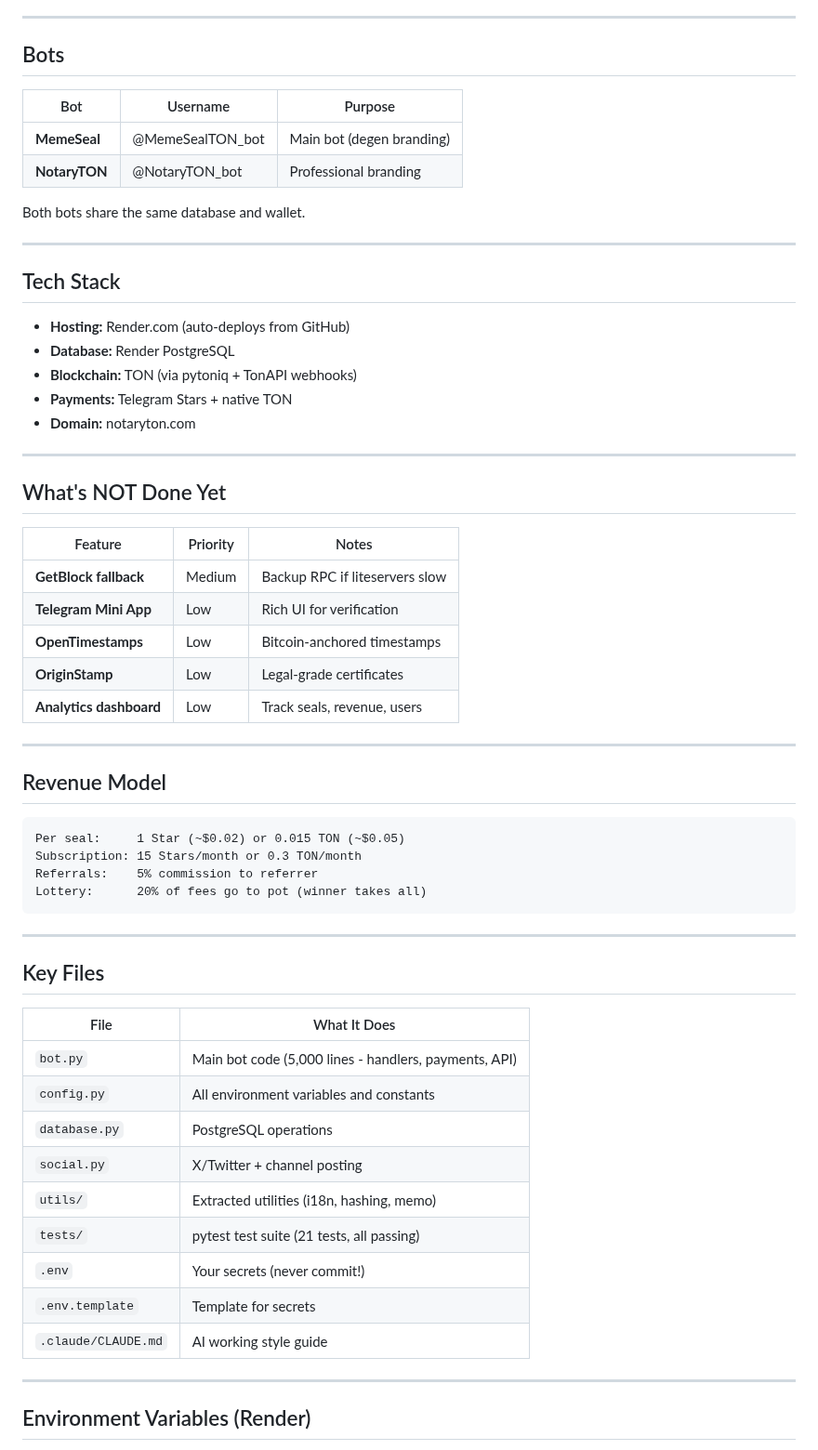
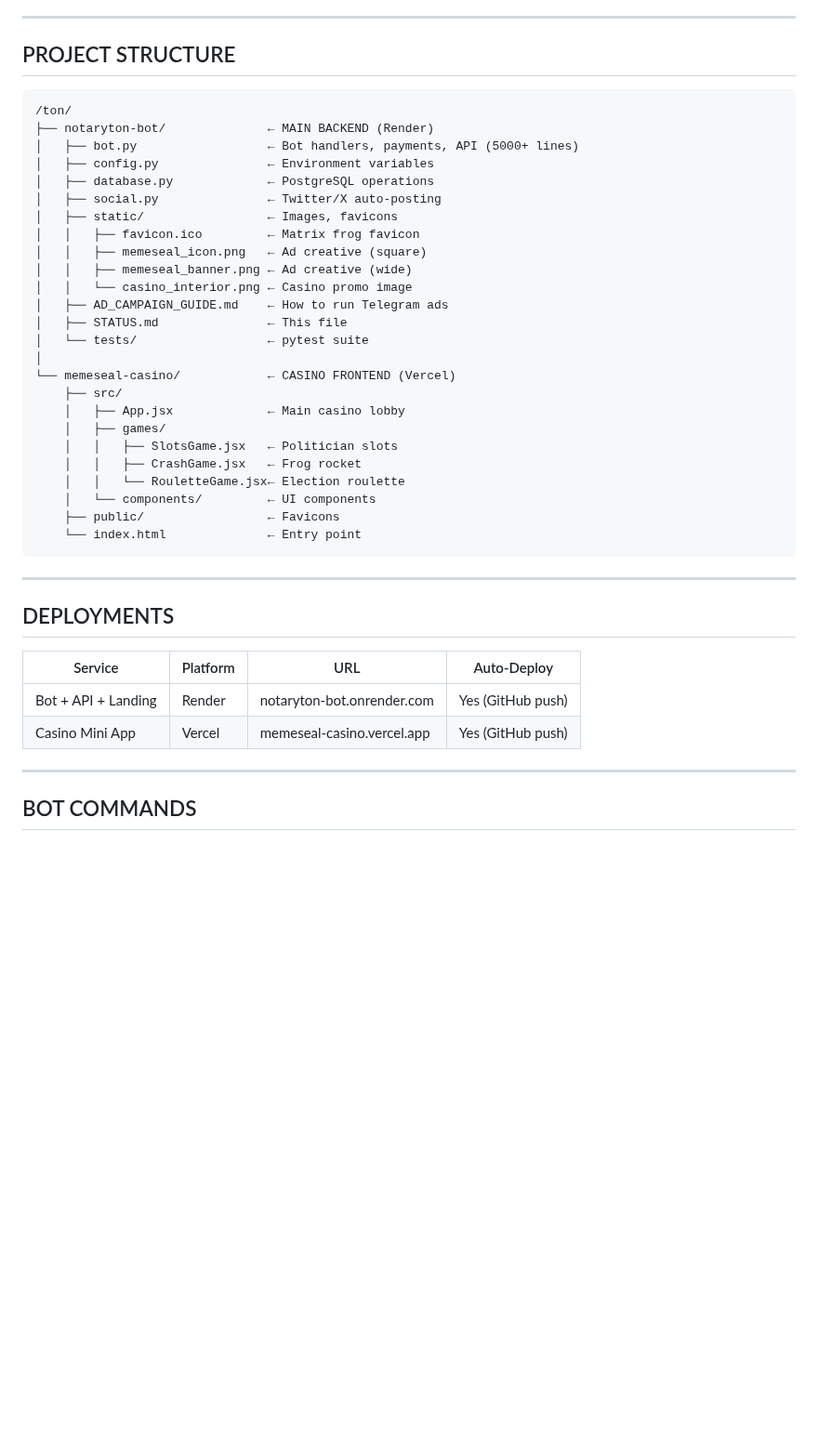
Before and after one commit to cherishwins/notaryton-bot, a Markdown page: STATUS.md, the part around one of its changes. Shown at 93% size. Drawn GitHub-style; blank space fills up the shorter version.

````diff
--- a/STATUS.md
+++ b/STATUS.md
@@ -70,65 +53,46 @@ This is NOT a casino - no betting, no games. Just a raffle for people who use th
 
 ---
 
-## Bots
-
-| Bot | Username | Purpose |
-|-----|----------|---------|
-| **MemeSeal** | @MemeSealTON_bot | Main bot (degen branding) |
-| **NotaryTON** | @NotaryTON_bot | Professional branding |
-
-Both bots share the same database and wallet.
-
----
-
-## Tech Stack
-
-- **Hosting:** Render.com (auto-deploys from GitHub)
-- **Database:** Render PostgreSQL
-- **Blockchain:** TON (via pytoniq + TonAPI webhooks)
-- **Payments:** Telegram Stars + native TON
-- **Domain:** notaryton.com
-
----
-
-## What's NOT Done Yet
-
-| Feature | Priority | Notes |
-|---------|----------|-------|
-| **GetBlock fallback** | Medium | Backup RPC if liteservers slow |
-| **Telegram Mini App** | Low | Rich UI for verification |
-| **OpenTimestamps** | Low | Bitcoin-anchored timestamps |
-| **OriginStamp** | Low | Legal-grade certificates |
-| **Analytics dashboard** | Low | Track seals, revenue, users |
-
----
-
-## Revenue Model
+## PROJECT STRUCTURE
 
 ```
-Per seal:     1 Star (~$0.02) or 0.015 TON (~$0.05)
-Subscription: 15 Stars/month or 0.3 TON/month
-Referrals:    5% commission to referrer
-Lottery:      20% of fees go to pot (winner takes all)
+/ton/
+├── notaryton-bot/              ← MAIN BACKEND (Render)
+│   ├── bot.py                  ← Bot handlers, payments, API (5000+ lines)
+│   ├── config.py               ← Environment variables
+│   ├── database.py             ← PostgreSQL operations
+│   ├── social.py               ← Twitter/X auto-posting
+│   ├── static/                 ← Images, favicons
+│   │   ├── favicon.ico         ← Matrix frog favicon
+│   │   ├── memeseal_icon.png   ← Ad creative (square)
+│   │   ├── memeseal_banner.png ← Ad creative (wide)
+│   │   └── casino_interior.png ← Casino promo image
+│   ├── AD_CAMPAIGN_GUIDE.md    ← How to run Telegram ads
+│   ├── STATUS.md               ← This file
+│   └── tests/                  ← pytest suite
+│
+└── memeseal-casino/            ← CASINO FRONTEND (Vercel)
+    ├── src/
+    │   ├── App.jsx             ← Main casino lobby
+    │   ├── games/
+    │   │   ├── SlotsGame.jsx   ← Politician slots
+    │   │   ├── CrashGame.jsx   ← Frog rocket
+    │   │   └── RouletteGame.jsx← Election roulette
+    │   └── components/         ← UI components
+    ├── public/                 ← Favicons
+    └── index.html              ← Entry point
 ```
 
 ---
 
-## Key Files
+## DEPLOYMENTS
 
-| File | What It Does |
-|------|-------------|
-| `bot.py` | Main bot code (5,000 lines - handlers, payments, API) |
-| `config.py` | All environment variables and constants |
-| `database.py` | PostgreSQL operations |
-| `social.py` | X/Twitter + channel posting |
-| `utils/` | Extracted utilities (i18n, hashing, memo) |
-| `tests/` | pytest test suite (21 tests, all passing) |
-| `.env` | Your secrets (never commit!) |
-| `.env.template` | Template for secrets |
-| `.claude/CLAUDE.md` | AI working style guide |
+| Service | Platform | URL | Auto-Deploy |
+|---------|----------|-----|-------------|
+| Bot + API + Landing | Render | notaryton-bot.onrender.com | Yes (GitHub push) |
+| Casino Mini App | Vercel | memeseal-casino.vercel.app | Yes (GitHub push) |
 
 ---
 
-## Environment Variables (Render)
+## BOT COMMANDS
 
````
Also changed, not shown: other parts of STATUS.md (+164 -91 lines).
